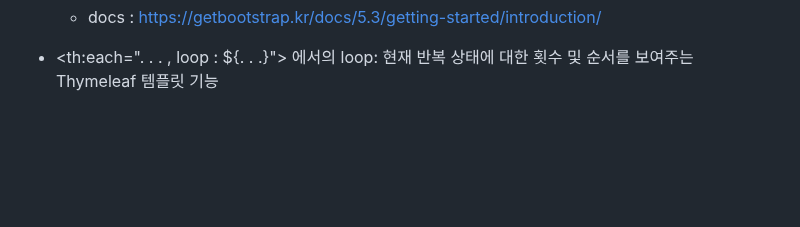
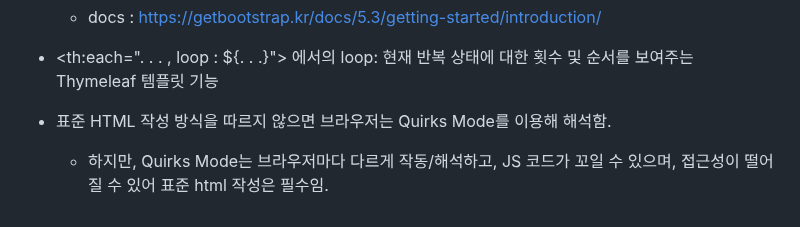
Before and after one commit to Song-Jihan/JumpToSpringBoot3, a Markdown page: What_I_Didn't_Know_Organziation.md, the part around the change. Drawn GitHub-style; blank space fills up the shorter version.

```diff
--- a/What_I_Didn't_Know_Organziation.md
+++ b/What_I_Didn't_Know_Organziation.md
@@ -136,3 +136,7 @@
 
 
 * <th:each=". . . , loop : ${. . .}"> 에서의 loop: 현재 반복 상태에 대한 횟수 및 순서를 보여주는 Thymeleaf 템플릿 기능
+
+
+* 표준 HTML 작성 방식을 따르지 않으면 브라우저는 Quirks Mode를 이용해 해석함.
+  * 하지만, Quirks Mode는 브라우저마다 다르게 작동/해석하고, JS 코드가 꼬일 수 있으며, 접근성이 떨어질 수 있어 표준 html 작성은 필수임.
```
